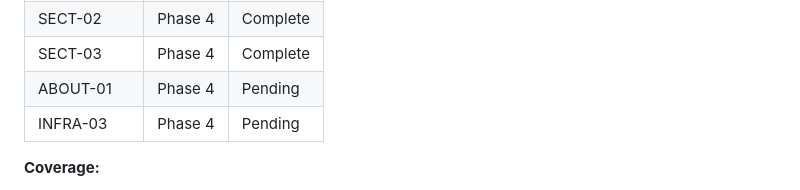
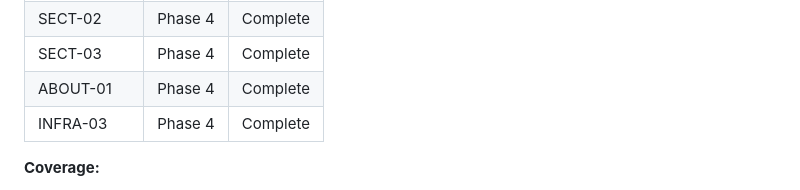
Before and after one commit to jessholbrook/general-purpose, a Markdown page: .planning/REQUIREMENTS.md, the part around one of its changes. Rendered like a GitHub page.

```diff
--- a/.planning/REQUIREMENTS.md
+++ b/.planning/REQUIREMENTS.md
@@ -91,8 +91,8 @@ Which phases cover which requirements. Updated during roadmap creation.
 | SECT-01 | Phase 4 | Complete |
 | SECT-02 | Phase 4 | Complete |
 | SECT-03 | Phase 4 | Complete |
-| ABOUT-01 | Phase 4 | Pending |
-| INFRA-03 | Phase 4 | Pending |
+| ABOUT-01 | Phase 4 | Complete |
+| INFRA-03 | Phase 4 | Complete |
 
 **Coverage:**
 - v1 requirements: 19 total
```
Also changed, not shown: other parts of .planning/REQUIREMENTS.md (+2 -2 lines), .planning/STATE.md (+10 -8 lines), 1 other file.
